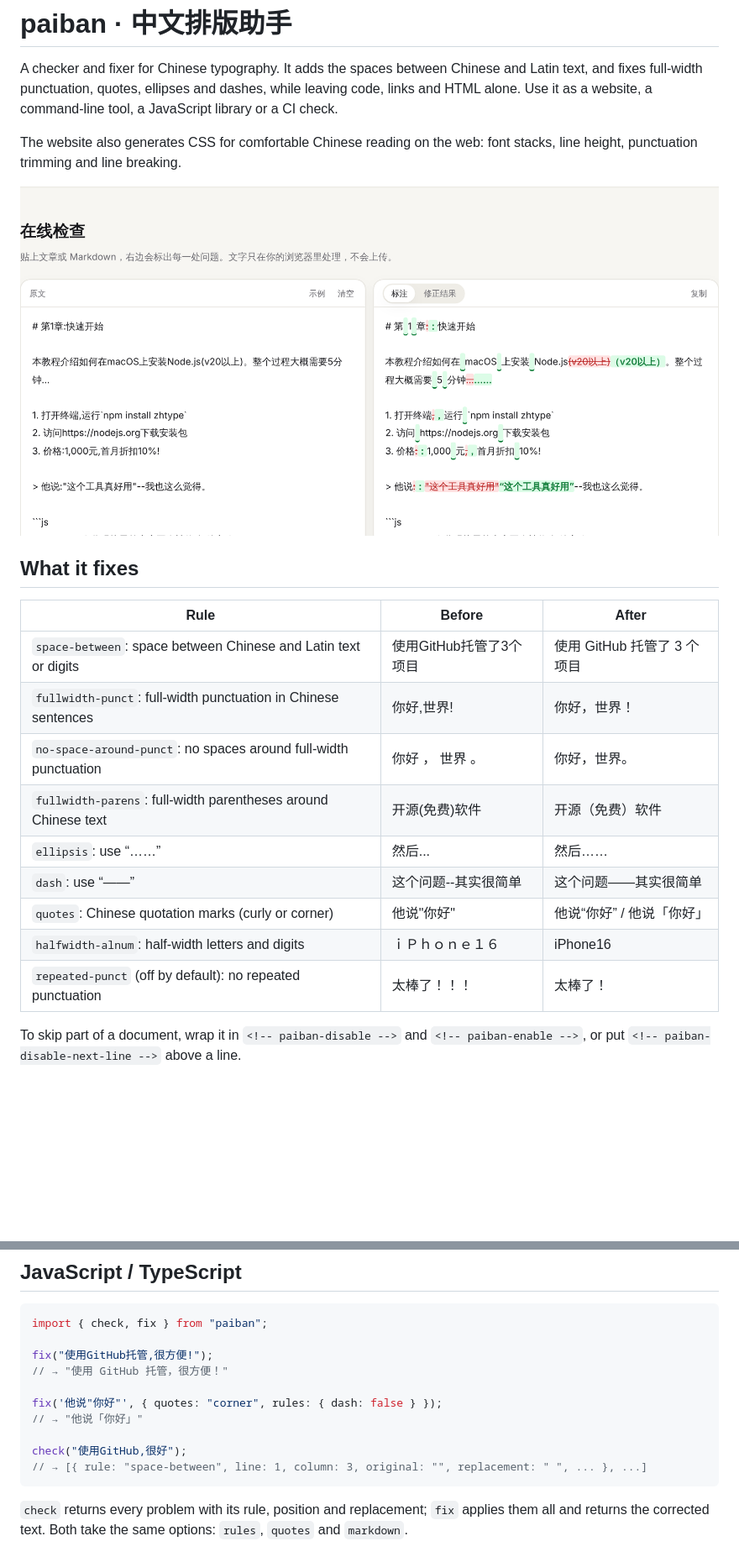
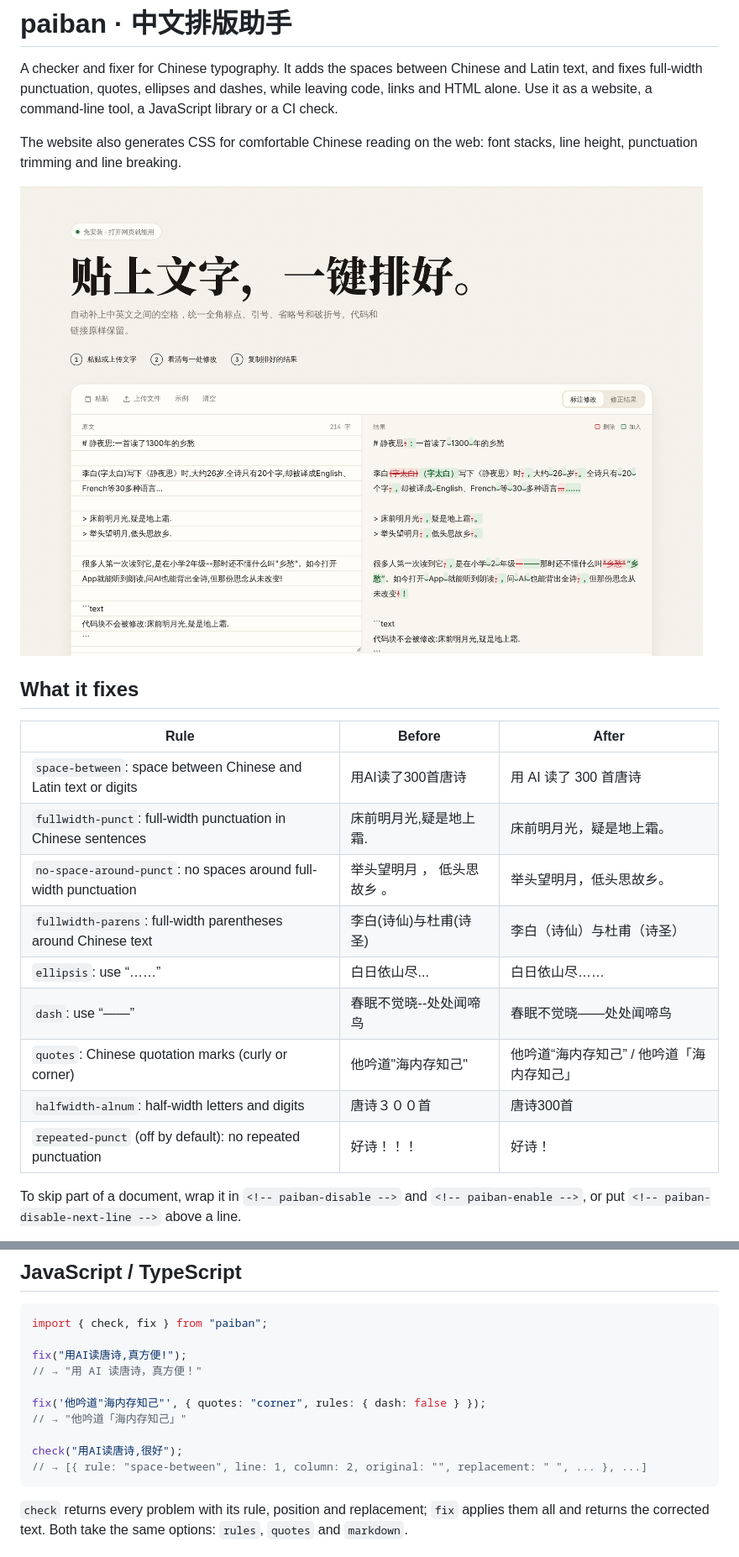
Before and after one commit to chengwq95/paiban, a Markdown page: README.md, 2 parts joined by grey strips. Shown at 84% size. Drawn GitHub-style; pictures changed too: docs/checker.png; blank space fills up the shorter version.

````diff
--- a/README.md
+++ b/README.md
@@ -11,15 +11,15 @@ The website also generates CSS for comfortable Chinese reading on the web: font
 <!-- paiban-disable -->
 | Rule | Before | After |
 |---|---|---|
-| `space-between`: space between Chinese and Latin text or digits | 使用GitHub托管了3个项目 | 使用 GitHub 托管了 3 个项目 |
-| `fullwidth-punct`: full-width punctuation in Chinese sentences | 你好,世界! | 你好，世界！ |
-| `no-space-around-punct`: no spaces around full-width punctuation | 你好 ， 世界 。 | 你好，世界。 |
-| `fullwidth-parens`: full-width parentheses around Chinese text | 开源(免费)软件 | 开源（免费）软件 |
-| `ellipsis`: use “……” | 然后... | 然后…… |
-| `dash`: use “——” | 这个问题--其实很简单 | 这个问题——其实很简单 |
-| `quotes`: Chinese quotation marks (curly or corner) | 他说"你好" | 他说“你好” / 他说「你好」 |
-| `halfwidth-alnum`: half-width letters and digits | ｉＰｈｏｎｅ１６ | iPhone16 |
-| `repeated-punct` (off by default): no repeated punctuation | 太棒了！！！ | 太棒了！ |
+| `space-between`: space between Chinese and Latin text or digits | 用AI读了300首唐诗 | 用 AI 读了 300 首唐诗 |
+| `fullwidth-punct`: full-width punctuation in Chinese sentences | 床前明月光,疑是地上霜. | 床前明月光，疑是地上霜。 |
+| `no-space-around-punct`: no spaces around full-width punctuation | 举头望明月 ， 低头思故乡 。 | 举头望明月，低头思故乡。 |
+| `fullwidth-parens`: full-width parentheses around Chinese text | 李白(诗仙)与杜甫(诗圣) | 李白（诗仙）与杜甫（诗圣） |
+| `ellipsis`: use “……” | 白日依山尽... | 白日依山尽…… |
+| `dash`: use “——” | 春眠不觉晓--处处闻啼鸟 | 春眠不觉晓——处处闻啼鸟 |
+| `quotes`: Chinese quotation marks (curly or corner) | 他吟道"海内存知己" | 他吟道“海内存知己” / 他吟道「海内存知己」 |
+| `halfwidth-alnum`: half-width letters and digits | 唐诗３００首 | 唐诗300首 |
+| `repeated-punct` (off by default): no repeated punctuation | 好诗！！！ | 好诗！ |
 <!-- paiban-enable -->
 
 To skip part of a document, wrap it in `<!-- paiban-disable -->` and `<!-- paiban-enable -->`, or put `<!-- paiban-disable-next-line -->` above a line.
@@ -57,14 +57,14 @@ echo "使用GitHub,很方便!" | npx paiban --stdin
 ```ts
 import { check, fix } from "paiban";
 
-fix("使用GitHub托管,很方便!");
-// → "使用 GitHub 托管，很方便！"
+fix("用AI读唐诗,真方便!");
+// → "用 AI 读唐诗，真方便！"
 
-fix('他说"你好"', { quotes: "corner", rules: { dash: false } });
-// → "他说「你好」"
+fix('他吟道"海内存知己"', { quotes: "corner", rules: { dash: false } });
+// → "他吟道「海内存知己」"
 
-check("使用GitHub,很好");
-// → [{ rule: "space-between", line: 1, column: 3, original: "", replacement: " ", ... }, ...]
+check("用AI读唐诗,很好");
+// → [{ rule: "space-between", line: 1, column: 2, original: "", replacement: " ", ... }, ...]
 ```
 
 `check` returns every problem with its rule, position and replacement; `fix` applies them all and returns the corrected text. Both take the same options: `rules`, `quotes` and `markdown`.
````
Also changed, not shown: other parts of README.md (+1 -1 lines), 4 other files.
